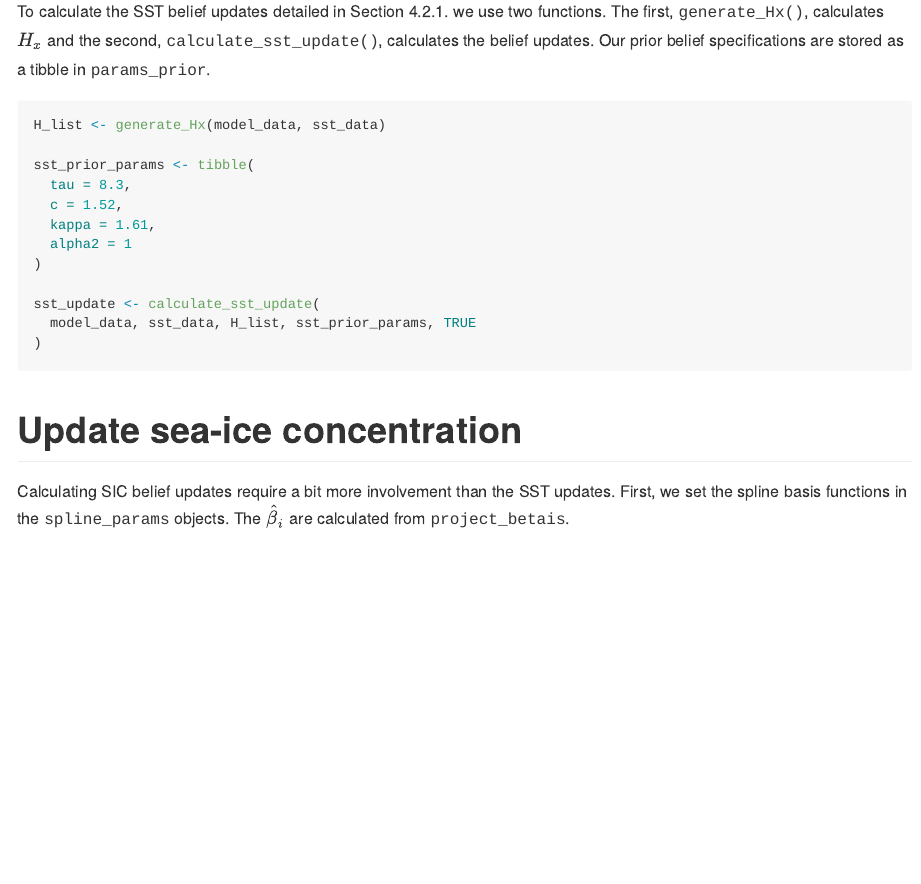
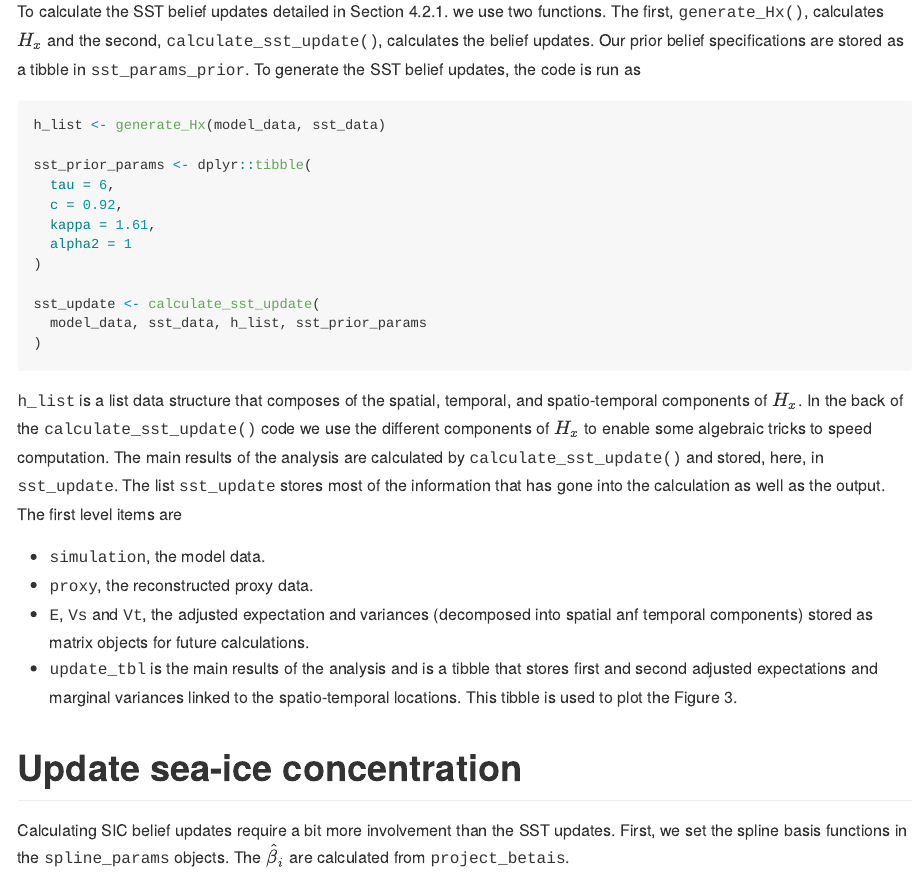
Before and after one commit to astfalckl/exanalysis, an R Markdown document (README.Rmd): the page in a window 1100 px wide, from 1420 px down. The pictures show the output file README.md that the author committed with the source, drawn offline in the style of GitHub.

Commit message:
updated readme

````diff
--- a/README.Rmd
+++ b/README.Rmd
@@ -57,22 +57,29 @@ str(model_data, give.attr = FALSE)
 # Sea-surface temperature
 
 To calculate the SST belief updates detailed in Section 4.2.1. we use two functions.
-The first, <tt>generate_Hx()</tt>, calculates $H_x$ and the second, <tt>calculate_sst_update()</tt>, calculates the belief updates. Our prior belief specifications are stored as a tibble in <tt>params_prior</tt>.
+The first, <tt>generate_Hx()</tt>, calculates $H_x$ and the second, <tt>calculate_sst_update()</tt>, calculates the belief updates. Our prior belief specifications are stored as a tibble in <tt>sst_params_prior</tt>. To generate the SST belief updates, the code is run as
 
 ```{r, eval = FALSE}
-H_list <- generate_Hx(model_data, sst_data)
+h_list <- generate_Hx(model_data, sst_data)
 
-sst_prior_params <- tibble(
-  tau = 8.3,
-  c = 1.52,
+sst_prior_params <- dplyr::tibble(
+  tau = 6,
+  c = 0.92,
   kappa = 1.61,
   alpha2 = 1
 )
 
 sst_update <- calculate_sst_update(
-  model_data, sst_data, H_list, sst_prior_params, TRUE
+  model_data, sst_data, h_list, sst_prior_params
 )
 ```
+
+<tt>h_list</tt> is a list data structure that composes of the spatial, temporal, and spatio-temporal components of $H_x$. In the back of the <tt>calculate_sst_update()</tt> code we use the different components of $H_x$ to enable some algebraic tricks to speed computation. The main results of the analysis are calculated by <tt>calculate_sst_update()</tt> and stored, here, in <tt>sst_update</tt>. The list <tt>sst_update</tt> stores most of the information that has gone into the calculation as well as the output. The first level items are
+
+* <tt>simulation</tt>, the model data.
+* <tt>proxy</tt>, the reconstructed proxy data.
+* <tt>E</tt>, <tt>Vs</tt> and <tt>Vt</tt>, the adjusted expectation and variances (decomposed into spatial anf temporal components) stored as matrix objects for future calculations.
+* <tt>update_tbl</tt> is the main results of the analysis and is a tibble that stores first and second adjusted expectations and marginal variances linked to the spatio-temporal locations. This tibble is used to plot the Figure 3.
 
 # Update sea-ice concentration
 
````
Also changed, not shown: README.md.
